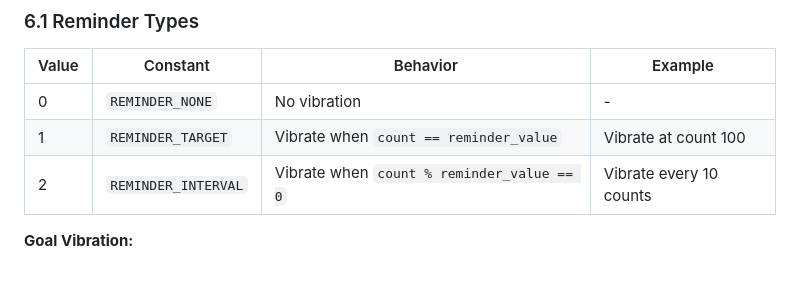
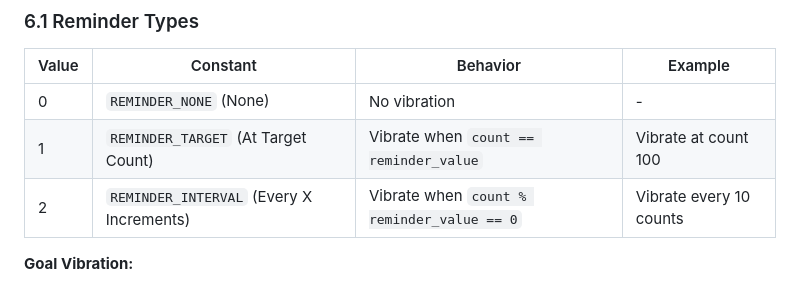
Before and after one commit to roger6272/trackwise, a Markdown page: docs/BLE_PROTOCOL.md, the part around the change. Rendered like a GitHub page.

Commit message:
docs: add user-friendly reminder type names to BLE protocol
Co-Authored-By: Claude Opus 4.5 <noreply@anthropic.com>

```diff
--- a/docs/BLE_PROTOCOL.md
+++ b/docs/BLE_PROTOCOL.md
@@ -1129,9 +1129,9 @@ void handleError(Map<String, dynamic> error) {
 
 | Value | Constant | Behavior | Example |
 |-------|----------|----------|---------|
-| 0 | `REMINDER_NONE` | No vibration | - |
-| 1 | `REMINDER_TARGET` | Vibrate when `count == reminder_value` | Vibrate at count 100 |
-| 2 | `REMINDER_INTERVAL` | Vibrate when `count % reminder_value == 0` | Vibrate every 10 counts |
+| 0 | `REMINDER_NONE` (None) | No vibration | - |
+| 1 | `REMINDER_TARGET` (At Target Count) | Vibrate when `count == reminder_value` | Vibrate at count 100 |
+| 2 | `REMINDER_INTERVAL` (Every X Increments) | Vibrate when `count % reminder_value == 0` | Vibrate every 10 counts |
 
 **Goal Vibration:**
 
```
